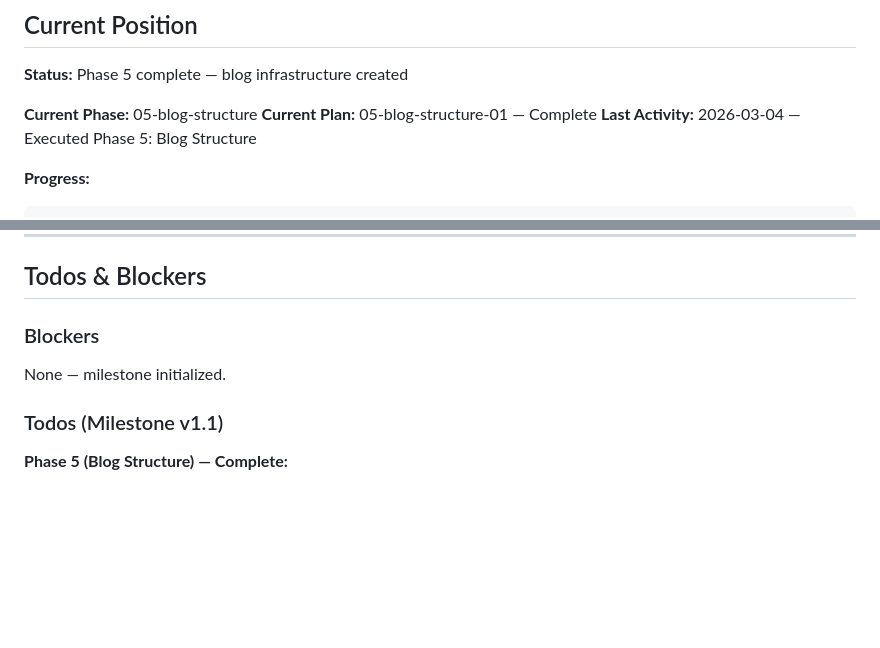
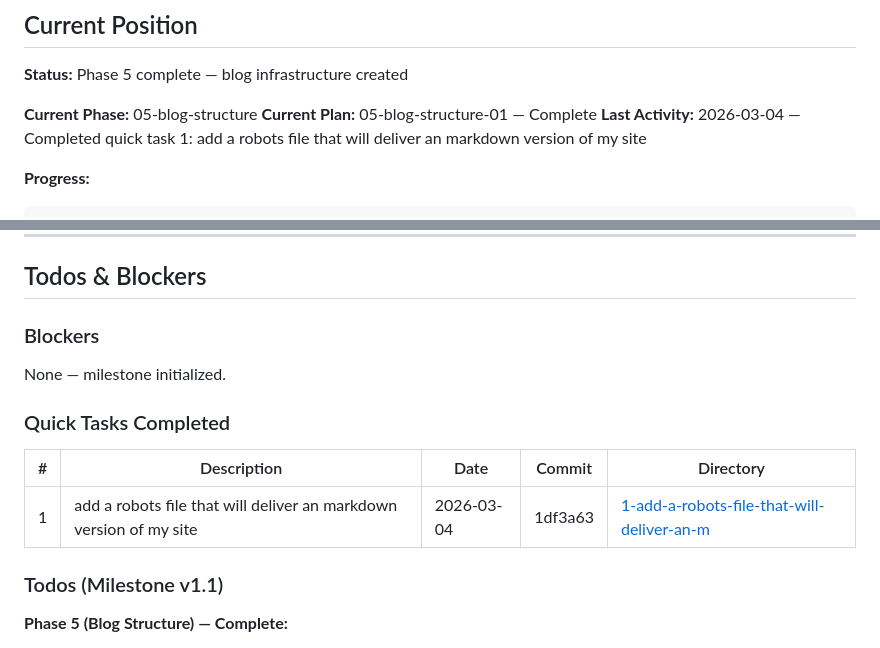
Before and after one commit to isaaceliape/portfolio_2026, a Markdown page: .planning/STATE.md, 2 parts joined by grey strips. Drawn GitHub-style; blank space fills up the shorter version.

Commit message:
docs(quick-1): add a robots file that will deliver an markdown version of my site

````diff
--- a/.planning/STATE.md
+++ b/.planning/STATE.md
@@ -34,7 +34,7 @@
 
 **Current Phase:** 05-blog-structure
 **Current Plan:** 05-blog-structure-01 — Complete
-**Last Activity:** 2026-03-04 — Executed Phase 5: Blog Structure
+**Last Activity:** 2026-03-04 — Completed quick task 1: add a robots file that will deliver an markdown version of my site
 
 **Progress:**
 ```
@@ -101,6 +101,12 @@ v1.1 Blog Addition             [██████████░░░░░░
 ### Blockers
 None — milestone initialized.
 
+### Quick Tasks Completed
+
+| # | Description | Date | Commit | Directory |
+|---|-------------|------|--------|-----------|
+| 1 | add a robots file that will deliver an markdown version of my site | 2026-03-04 | 1df3a63 | [1-add-a-robots-file-that-will-deliver-an-m](./quick/1-add-a-robots-file-that-will-deliver-an-m/) |
+
 ### Todos (Milestone v1.1)
 
 **Phase 5 (Blog Structure) — Complete:**
````
